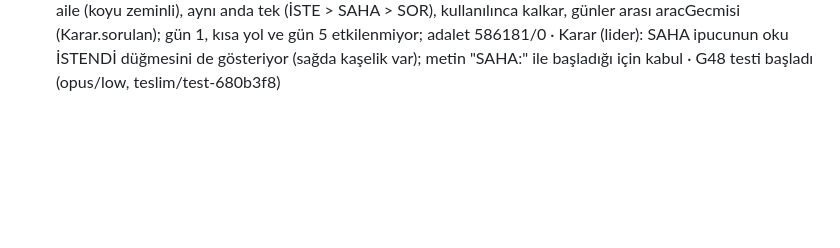
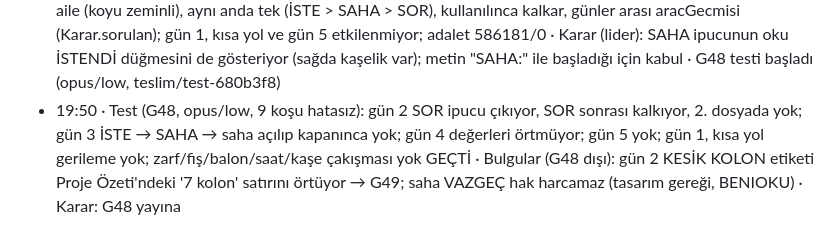
Before and after one commit to tombikdoner10/civil-game-jam, a Markdown page: JOURNAL.md, the part around the change. GitHub-like rendering; blank space fills up the shorter version.

Commit message:
G48 testi geçti; G49
Co-Authored-By: Claude Opus 5.5 <noreply@anthropic.com>

```diff
--- a/JOURNAL.md
+++ b/JOURNAL.md
@@ -213,3 +213,4 @@ Proje hafızası: lider her döngü adımında bir satır ekler. `scripts/durum.
 - 19:42 · Test (G47, opus/low, hatasız): gün 4 tohum 1 ve 2'de dere, fay, sıvılaşma, etüt yok, imzasız ruhsat geldi; gün 5'te elle düzeltme, sahte ruhsat, başka bina belgesi geldi; taşma yok; gerileme yok (gün 1 aynı) GEÇTİ · Bulgular: gün 5 dosya 7'de kaşe ilerlemedi → lider uzun beklemeyle yeniden oynattı: 8/8 dosya ilerledi, gün sonu açıldı (test zamanlaması: belgeler yerleşirken tıklandı, hata değil); sahte rapor oyunda görülemedi → lider gün 3 tohum 12'de iki İSTE yaptı: 1. İSTE getiremedi (doğal), 2. İSTE sahte (tarih 10.11.2026 > bugün) DOĞRULANDI · Karar: G47 yayına (G48 çalışma ağacında sürüyor)
 - 19:44 · G47 canlıda (3a830d6; JS paketinde hash ve canlı smoke doğrulandı; son-saglam taşındı) · G48 geliştiricide
 - 19:46 · G48 bitti (680b3f8, opus/high): SOR (gün 2–3), İSTE ve SAHA (gün 3–4) ipuçları, gün 1 ipucuyla aynı aile (koyu zeminli), aynı anda tek (İSTE > SAHA > SOR), kullanılınca kalkar, günler arası aracGecmisi (Karar.sorulan); gün 1, kısa yol ve gün 5 etkilenmiyor; adalet 586181/0 · Karar (lider): SAHA ipucunun oku İSTENDİ düğmesini de gösteriyor (sağda kaşelik var); metin "SAHA:" ile başladığı için kabul · G48 testi başladı (opus/low, teslim/test-680b3f8)
+- 19:50 · Test (G48, opus/low, 9 koşu hatasız): gün 2 SOR ipucu çıkıyor, SOR sonrası kalkıyor, 2. dosyada yok; gün 3 İSTE → SAHA → saha açılıp kapanınca yok; gün 4 değerleri örtmüyor; gün 5 yok; gün 1, kısa yol gerileme yok; zarf/fiş/balon/saat/kaşe çakışması yok GEÇTİ · Bulgular (G48 dışı): gün 2 KESİK KOLON etiketi Proje Özeti'ndeki '7 kolon' satırını örtüyor → G49; saha VAZGEÇ hak harcamaz (tasarım gereği, BENIOKU) · Karar: G48 yayına
```
Also changed, not shown: TASKS.md (+2 -1 lines).
